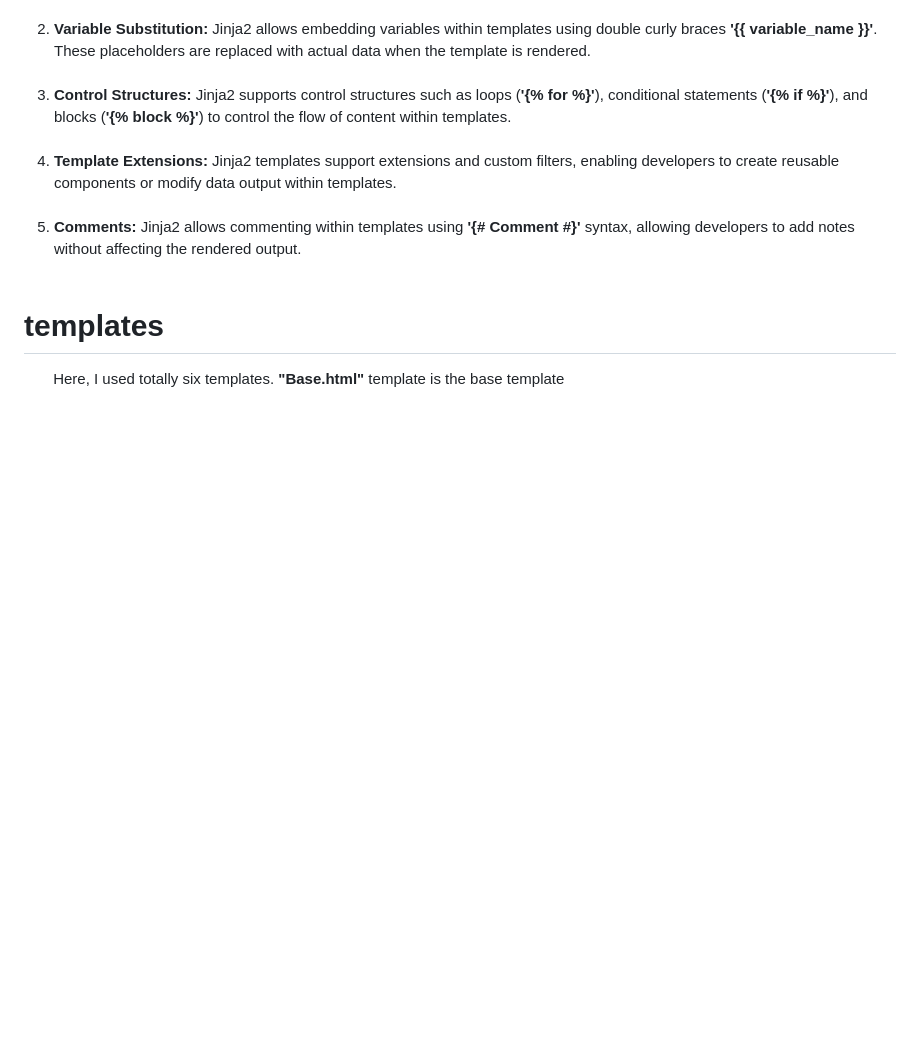
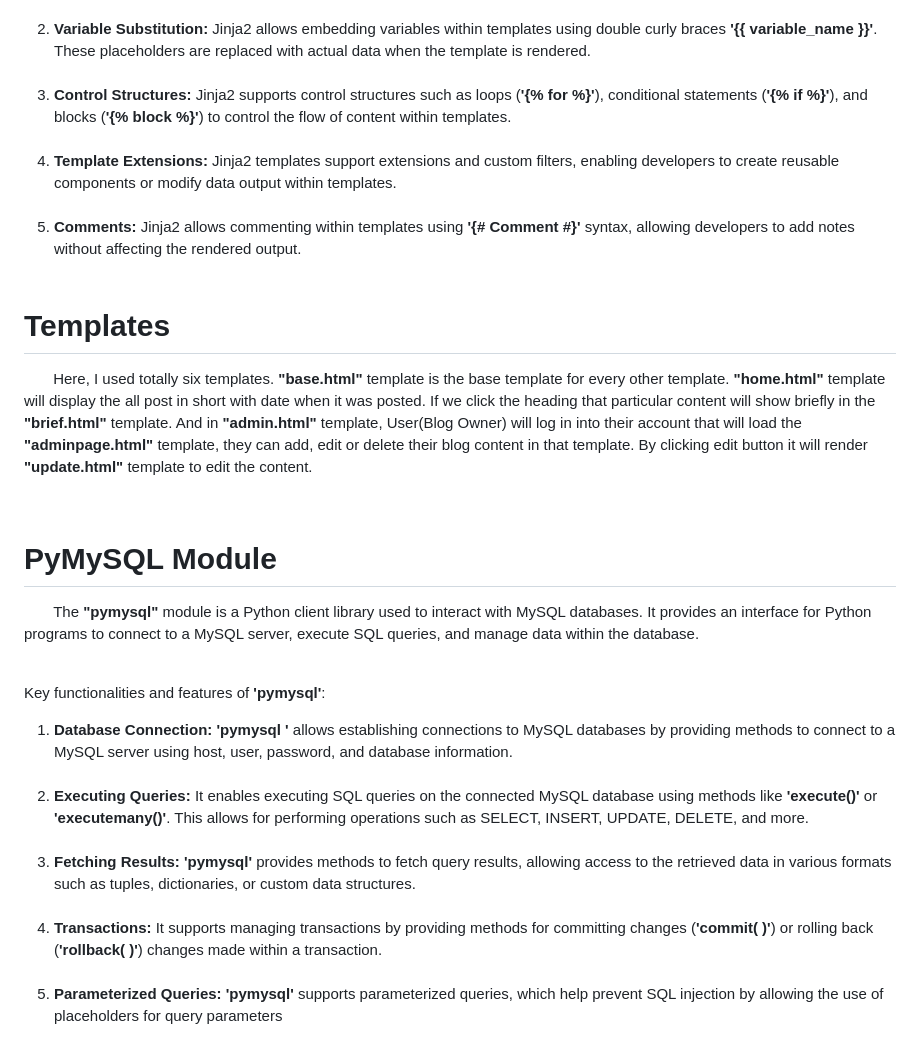
Before and after one commit to karthi-keyan-kk/personal_blog, a Markdown page: README.md, the part around the change. GitHub-like rendering; blank space fills up the shorter version.

Commit message:
document

```diff
--- a/README.md
+++ b/README.md
@@ -40,5 +40,16 @@
     <li><b>Comments:</b> Jinja2 allows commenting within templates using <b>&apos;{# Comment #}&apos;</b> syntax, allowing developers to add notes without affecting the rendered output.</li><br>
 </ol>
 
-<h1>templates</h1>
-<p>&nbsp; &nbsp; &nbsp; &nbsp;Here, I used totally six templates. <b>&quot;Base.html&quot;</b> template is the base template</p>
+<h1>Templates</h1>
+<p>&nbsp; &nbsp; &nbsp; &nbsp;Here, I used totally six templates. <b>&quot;base.html&quot;</b> template is the base template for every other template. <b>&quot;home.html&quot;</b> template will display the all post in short with date when it was posted. If we click the heading that particular content will show briefly in the <b>&quot;brief.html&quot;</b> template. And in <b>&quot;admin.html&quot;</b> template, User(Blog Owner) will log in into their account that will load the <b>&quot;adminpage.html&quot;</b> template, they can add, edit or delete their blog content in that template. By clicking edit button it will render <b>&quot;update.html&quot;</b> template to edit the content.</p><br>
+
+<h1>PyMySQL Module</h1>
+<p>&nbsp; &nbsp; &nbsp; &nbsp;The <b>&quot;pymysql&quot;</b> module is a Python client library used to interact with MySQL databases. It provides an interface for Python programs to connect to a MySQL server, execute SQL queries, and manage data within the database.</p><br>
+<p>Key functionalities and features of <b>&apos;pymysql&apos;</b>:</p>
+<ol>
+    <li><b>Database Connection: &apos;pymysql &apos;</b> allows establishing connections to MySQL databases by providing methods to connect to a MySQL server using host, user, password, and database information.</li><br>
+    <li><b>Executing Queries:</b> It enables executing SQL queries on the connected MySQL database using methods like <b>&apos;execute()&apos;</b> or <b>&apos;executemany()&apos;</b>. This allows for performing operations such as SELECT, INSERT, UPDATE, DELETE, and more.</li><br>
+    <li><b>Fetching Results: &apos;pymysql&apos;</b> provides methods to fetch query results, allowing access to the retrieved data in various formats such as tuples, dictionaries, or custom data structures.</li><br>
+    <li><b>Transactions:</b> It supports managing transactions by providing methods for committing changes (<b>&apos;commit( )&apos;</b>) or rolling back (<b>&apos;rollback( )&apos;</b>) changes made within a transaction.</li><br>
+    <li><b>Parameterized Queries: &apos;pymysql&apos;</b> supports parameterized queries, which help prevent SQL injection by allowing the use of placeholders for query parameters</li><br>
+</ol>
```
